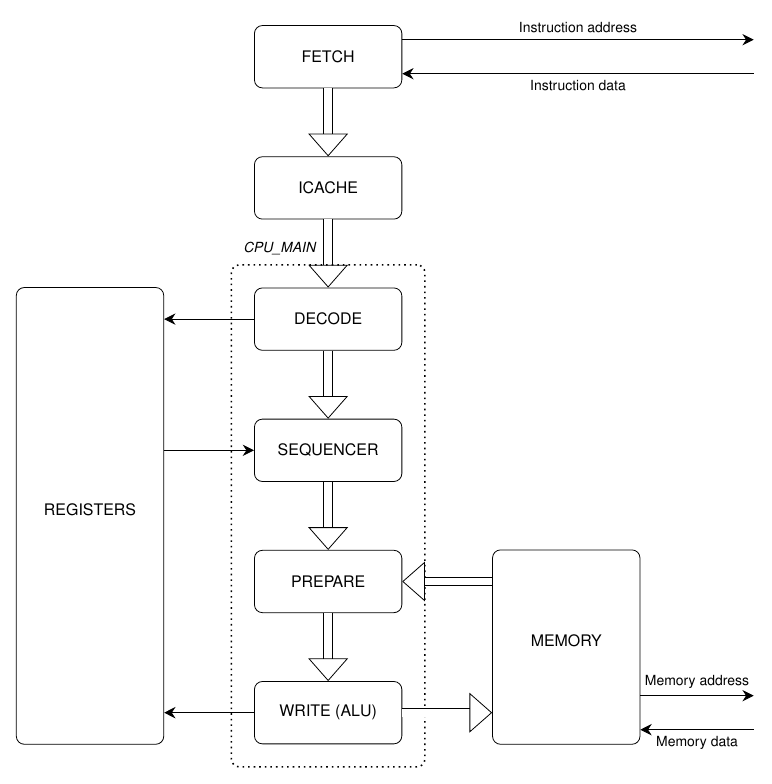
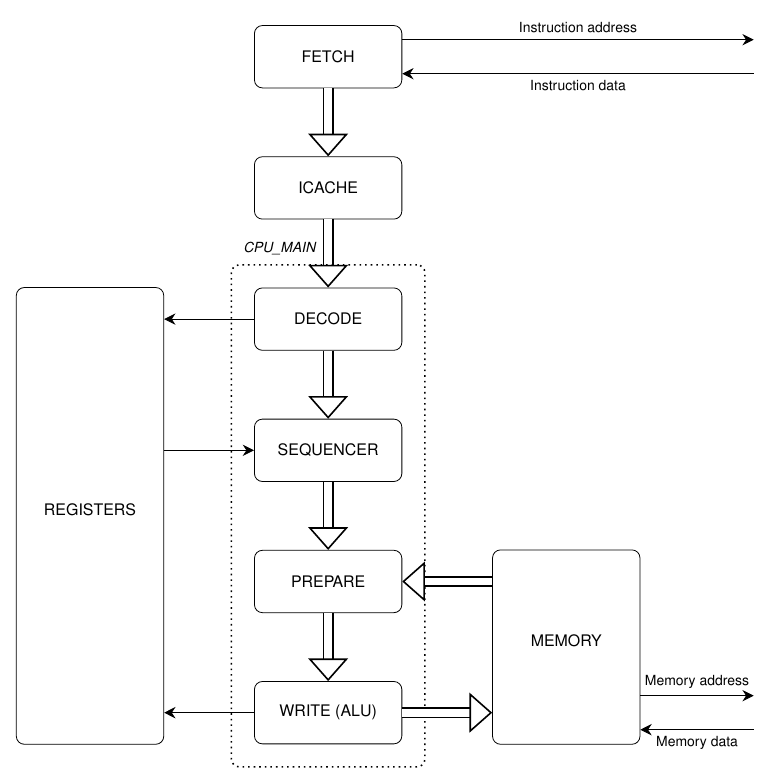
Before and after one commit to MJoergen/qnice_cpu, a LaTeX figure (doc/cpu.tex): the whole page. Compiled offline with pdfLaTeX.

Commit message:
doc: stop the flow arrows losing a line to sub-pixel rasterisation
The WRITE-to-MEMORY arrow rendered with only one of its two lines. The
diagram source was not at fault: decompressing the PDF content stream
shows both flow arrows emitting byte-for-byte identical operators -- same
widths, same structure, same 33.7pt length -- and rendering that same PDF
at 600dpi shows both lines. The PDF was right; the PNG was lying.

It is a rasterisation limit. "double" strokes the path once in black at
(2*line width + double distance) = 4.78pt and then again in white at
(double distance) = 3.99pt, which leaves the two visible lines as slivers
exactly one line width thick. At TikZ's default 0.4pt that is 0.83px at
the 150dpi "make diagrams" renders at -- thinner than a pixel -- so
whether a sliver survives depends on where it lands on the pixel grid.
MEMORY-to-PREPARE's two straddled pixel centres and showed; the lower one
of WRITE-to-MEMORY did not, and the white inner stroke swallowed it.

Which arrow breaks is therefore an accident of its y coordinate, and any
edit nudging the layout could move the fault elsewhere. So pin the cause
rather than patch the symptom: flow now carries "thick" (0.8pt, 1.67px),
with a comment recording the ~0.5pt floor and what happens below it, so
it does not get cleaned up back to the default.

Verified across all seven flow arrows -- the five vertical pipeline ones
and both memory ones -- each now rendering two lines. Image dimensions
unchanged at 804x817.

Co-Authored-By: Claude Opus 5 <noreply@anthropic.com>
Claude-Session: https://claude.ai/code/session_01YASMoGh2yMXUvpfxtEJ1uC

```diff
--- a/doc/cpu.tex
+++ b/doc/cpu.tex
@@ -40,8 +40,18 @@
       % path, one instruction (or micro-operation) per beat. A doubled line
       % with an open tip draws the same outlined block arrow that the
       % diagrams.net original used.
+      %
+      % The line width is pinned, and must stay at or above ~0.5pt. "double"
+      % strokes the path once in black at (2*line width + double distance) and
+      % then again in white at (double distance), leaving the two visible lines
+      % as slivers exactly one line width thick. At the default 0.4pt that is
+      % 0.83px at the 150dpi "make diagrams" renders at -- thinner than a pixel,
+      % so whether a sliver survives rasterisation depends on where it happens
+      % to fall on the pixel grid. It cost the lower line of the WRITE-to-MEMORY
+      % arrow, which was correct in the PDF and simply absent from the PNG.
       flow/.style = {
          draw,
+         thick,
          double,
          double distance = 4pt,
          -{Triangle[open, length = 4mm, width = 7mm]}
```
Also changed, not shown: doc/cpu.png.
